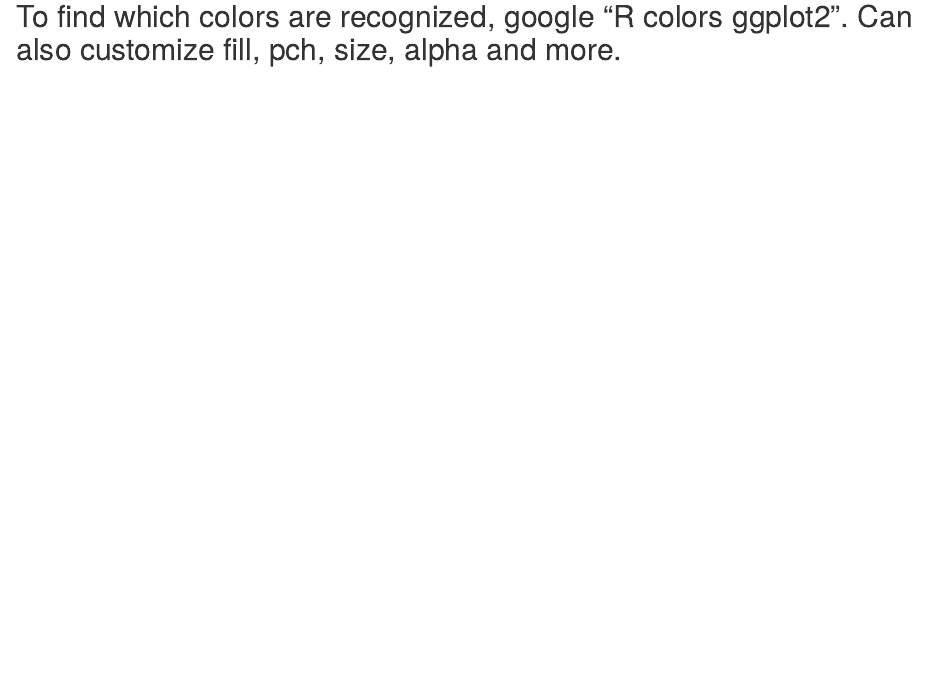
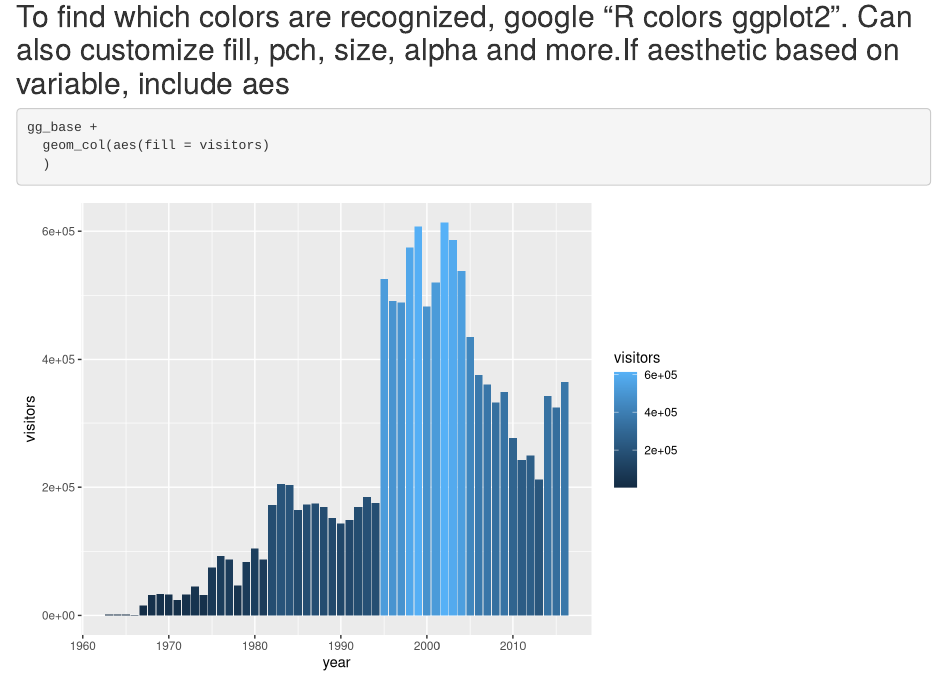
Before and after one commit to AnnetteSTEMGaps/r-workshop, an R Markdown document (plots-ggplot.Rmd): the page in a window 1100 px wide, from 2520 px down. Rendered offline with R 4.5, knitr and Pandoc, with nearby package versions.

Commit message:
Figured out aesthetics better.

````diff
--- a/plots-ggplot.Rmd
+++ b/plots-ggplot.Rmd
@@ -46,4 +46,10 @@ gg_base +
     linetype = "dashed"
   )
 ```
-## To find which colors are recognized, google "R colors ggplot2". Can also customize fill, pch, size, alpha and more.
+
+## To find which colors are recognized, google "R colors ggplot2". Can also customize fill, pch, size, alpha and more.If aesthetic based on variable, include aes
+```{r custom2}
+gg_base +
+  geom_col(aes(fill = visitors)
+  )
+```
````
Also changed, not shown: plots-ggplot.html, plots-ggplot.Rmd (2 more changed lines).
